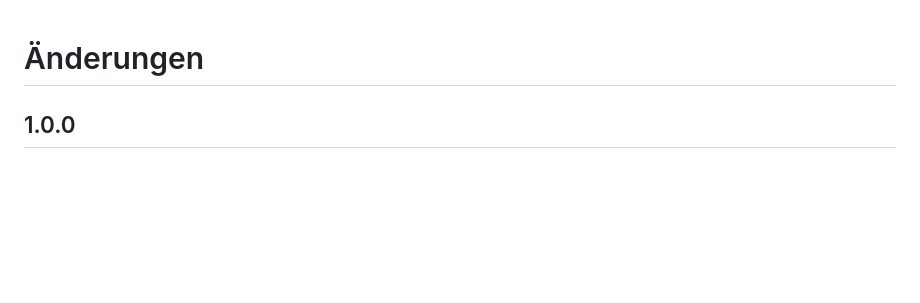
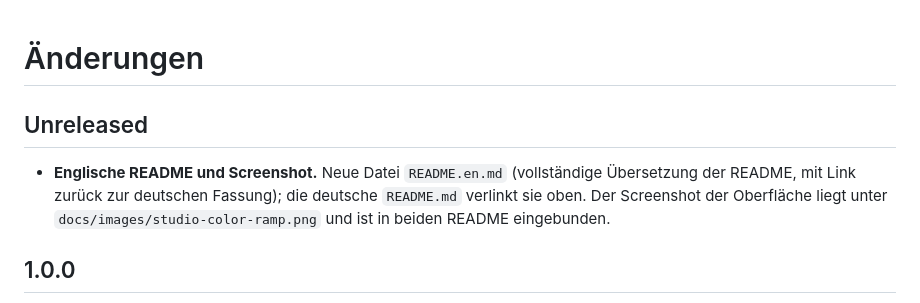
Before and after one commit to bsteinmann/WhiteHoleFX, a Markdown page: CHANGELOG.md, the part around the change. Drawn GitHub-style; blank space fills up the shorter version.

```diff
--- a/CHANGELOG.md
+++ b/CHANGELOG.md
@@ -1,4 +1,10 @@
 # Änderungen
+
+## Unreleased
+
+- **Englische README und Screenshot.** Neue Datei `README.en.md` (vollständige Übersetzung der README, mit
+  Link zurück zur deutschen Fassung); die deutsche `README.md` verlinkt sie oben. Der Screenshot der Oberfläche
+  liegt unter `docs/images/studio-color-ramp.png` und ist in beiden README eingebunden.
 
 ## 1.0.0
 
```
Also changed, not shown: README.en.md (added, +134 -0 lines), README.md (+4 -0 lines), docs/images/studio-color-ramp.png (added).
